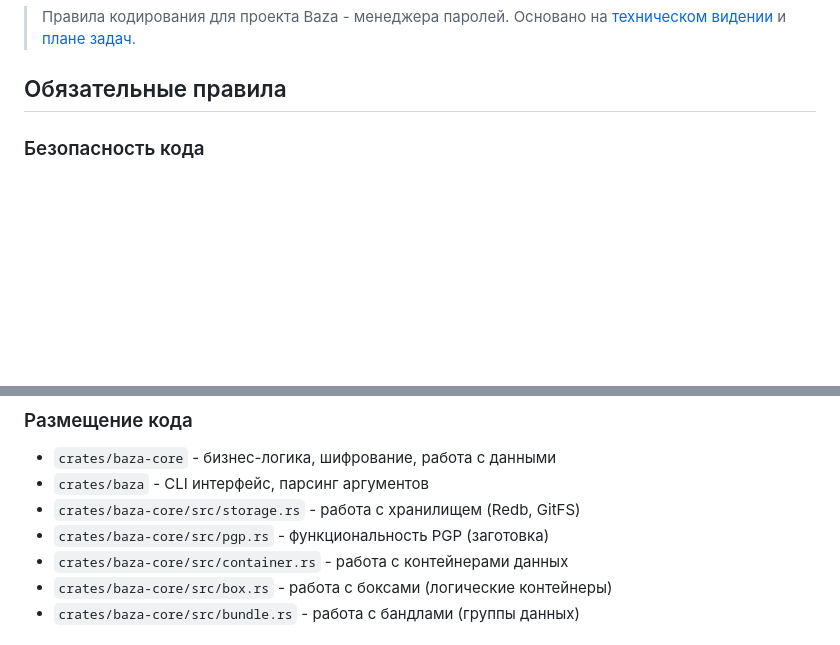
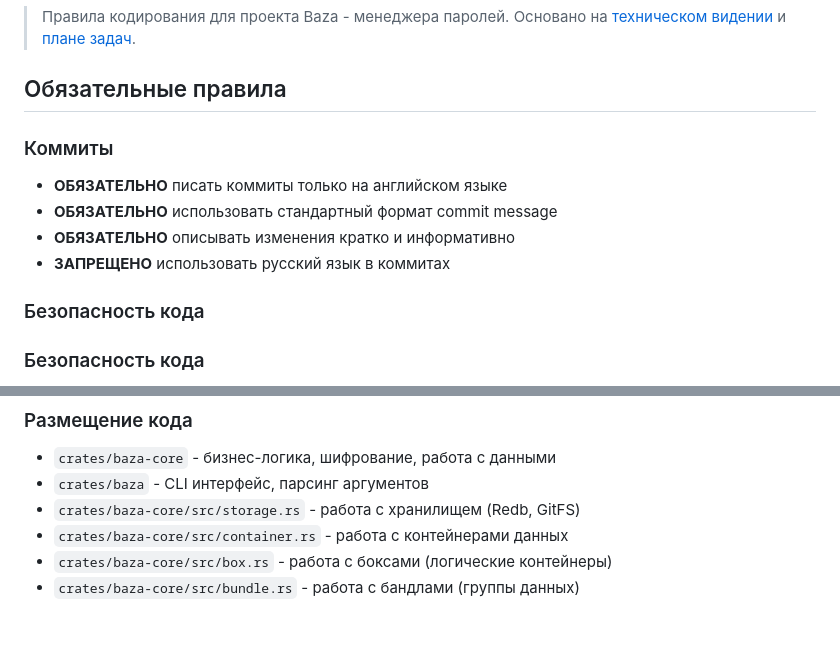
Before and after one commit to itmagelab/baza, a Markdown page: doc/conventions.md, 2 parts joined by grey strips. Rendered like a GitHub page; blank space fills up the shorter version.

Commit message:
Docs: add commit language convention - English only for all commit messages

```diff
--- a/doc/conventions.md
+++ b/doc/conventions.md
@@ -4,6 +4,15 @@
 > Основано на [техническом видении](vision.md) и [плане задач](tasklist.md).
 
 ## Обязательные правила
+
+### Коммиты
+
+- **ОБЯЗАТЕЛЬНО** писать коммиты только на английском языке
+- **ОБЯЗАТЕЛЬНО** использовать стандартный формат commit message
+- **ОБЯЗАТЕЛЬНО** описывать изменения кратко и информативно
+- **ЗАПРЕЩЕНО** использовать русский язык в коммитах
+
+### Безопасность кода
 
 ### Безопасность кода
 
@@ -38,7 +47,6 @@
 - `crates/baza-core` - бизнес-логика, шифрование, работа с данными
 - `crates/baza` - CLI интерфейс, парсинг аргументов
 - `crates/baza-core/src/storage.rs` - работа с хранилищем (Redb, GitFS)
-- `crates/baza-core/src/pgp.rs` - функциональность PGP (заготовка)
 - `crates/baza-core/src/container.rs` - работа с контейнерами данных
 - `crates/baza-core/src/box.rs` - работа с боксами (логические контейнеры)
 - `crates/baza-core/src/bundle.rs` - работа с бандлами (группы данных)
```
